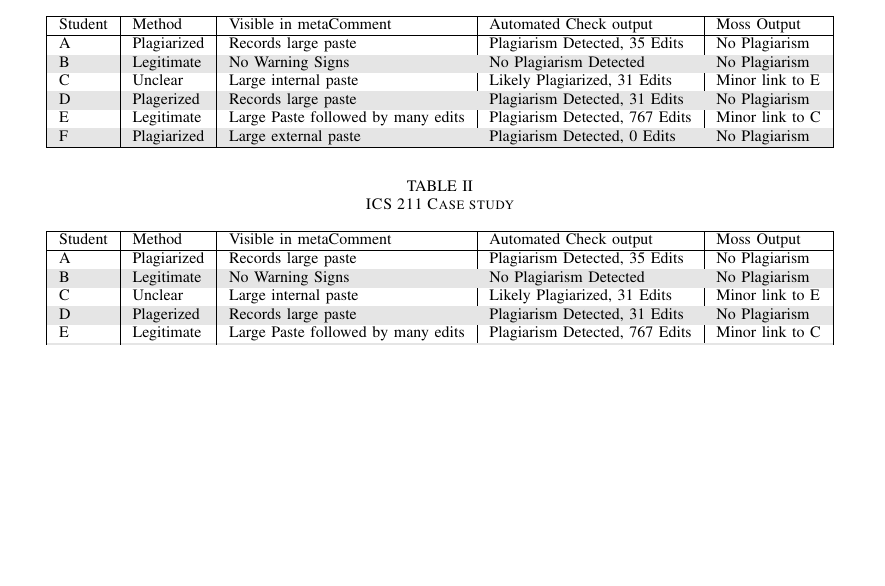
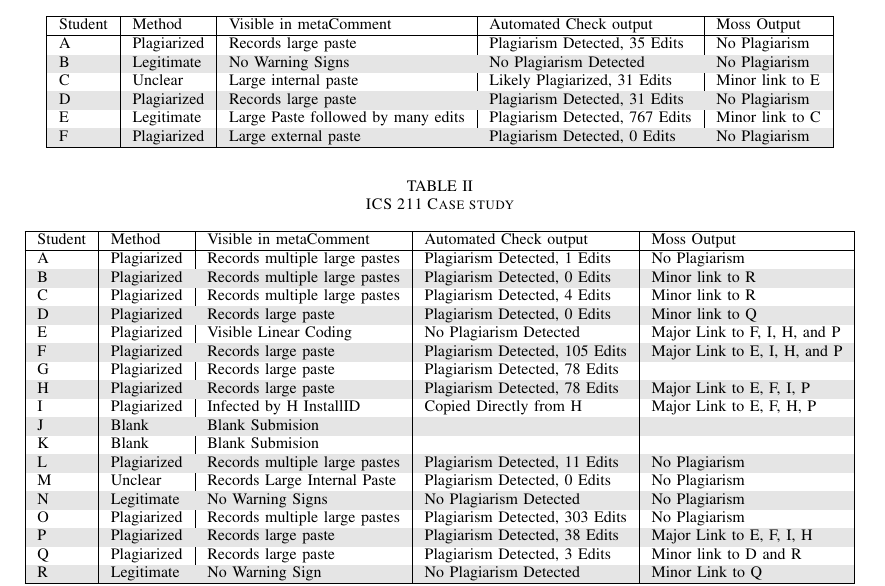
Before and after one commit to Jesse-McDonald/PlagerismIDE, a LaTeX paper (papers/HICS/hicss2024.tex): part of page 7 of 7 before the commit and part of page 7 of 8 after it, cut so that both start at the same text, the shorter picture padded with empty space. Compiled offline with pdfLaTeX.

Commit message:
updating paper

```diff
--- a/papers/HICS/hicss2024.tex
+++ b/papers/HICS/hicss2024.tex
@@ -307,7 +307,7 @@ The raw data is avaliable on Github\footnote{https://github.com/Jesse-McDonald/P
         A & Plagiarized & Records large paste & Plagiarism Detected, 35 Edits & No Plagiarism \\\rowcolor{Gray}
         B & Legitimate & No Warning Signs & No Plagiarism Detected & No Plagiarism \\
         C & Unclear & Large internal paste & Likely Plagiarized, 31 Edits & Minor link to E \\\rowcolor{Gray}
-        D & Plagerized& Records large paste & Plagiarism Detected, 31 Edits & No Plagiarism \\
+        D & Plagiarized& Records large paste & Plagiarism Detected, 31 Edits & No Plagiarism \\
         E & Legitimate & Large Paste followed by many edits & Plagiarism Detected, 767 Edits & Minor link to C \\\rowcolor{Gray}
         F & Plagiarized & Large external paste & Plagiarism Detected, 0 Edits & No Plagiarism \\
         \hline
@@ -345,12 +345,25 @@ Between all the submissions \metaComment we were able to identify that Student A
         \hline
         Student & Method & Visible in \metaComment & Automated Check output & Moss Output \\
         \hline
-        A & Plagiarized & Records large paste & Plagiarism Detected, 35 Edits & No Plagiarism \\\rowcolor{Gray}
-        B & Legitimate & No Warning Signs & No Plagiarism Detected & No Plagiarism \\
-        C & Unclear & Large internal paste & Likely Plagiarized, 31 Edits & Minor link to E \\\rowcolor{Gray}
-        D & Plagerized& Records large paste & Plagiarism Detected, 31 Edits & No Plagiarism \\
-        E & Legitimate & Large Paste followed by many edits & Plagiarism Detected, 767 Edits & Minor link to C \\\rowcolor{Gray}
-        F & Plagiarized & Large external paste & Plagiarism Detected, 0 Edits & No Plagiarism \\
+		A & Plagiarized&Records multiple large pastes & Plagiarism Detected, 1 Edits & No Plagiarism \\\rowcolor{Gray}
+		B & Plagiarized&Records multiple large pastes & Plagiarism Detected, 0 Edits& Minor link to R \\
+		C & Plagiarized& Records multiple large pastes &Plagiarism Detected, 4 Edits & Minor link to R \\\rowcolor{Gray}
+		D & Plagiarized&Records large paste & Plagiarism Detected, 0 Edits & Minor link to Q \\
+		E & Plagiarized& Visible Linear Coding & No Plagiarism Detected &  Major Link to F, I, H, and P\\\rowcolor{Gray}
+		F & Plagiarized&Records large paste &Plagiarism Detected, 105 Edits & Major Link to E, I, H, and P\\
+		G & Plagiarized&Records large paste &Plagiarism Detected, 78 Edits & \\\rowcolor{Gray}
+		H & Plagiarized&Records large paste &Plagiarism Detected, 78 Edits& Major Link to E, F, I, P \\
+		I & Plagiarized&Infected by H \installID &Copied Directly from H& Major Link to E, F, H, P  \\\rowcolor{Gray}
+		J & Blank & Blank Submision & &   \\
+		K & Blank & Blank Submision & &\\\rowcolor{Gray}
+		L & Plagiarized&Records multiple large pastes  &Plagiarism Detected, 11 Edits &No Plagiarism \\
+		M & Unclear& Records Large Internal Paste & Plagiarism Detected, 0 Edits&No Plagiarism \\\rowcolor{Gray}
+		N & Legitimate&No Warning Signs & No Plagiarism Detected & No Plagiarism\\
+		O & Plagiarized &Records multiple large pastes  &Plagiarism Detected, 303 Edits & No Plagiarism \\\rowcolor{Gray}
+		P & Plagiarized&Records large paste &Plagiarism Detected, 38 Edits& Major Link to E, F, I, H \\
+		Q & Plagiarized&Records large paste &Plagiarism Detected, 3 Edits & Minor link to D and R\\\rowcolor{Gray}
+		R & Legitimate&No Warning Sign & No Plagiarism Detected& Minor Link to Q\\
+
         \hline
     \end{tabular}
 \end{table*}
```
Also changed, not shown: papers/HICS/hicss2024.pdf.
